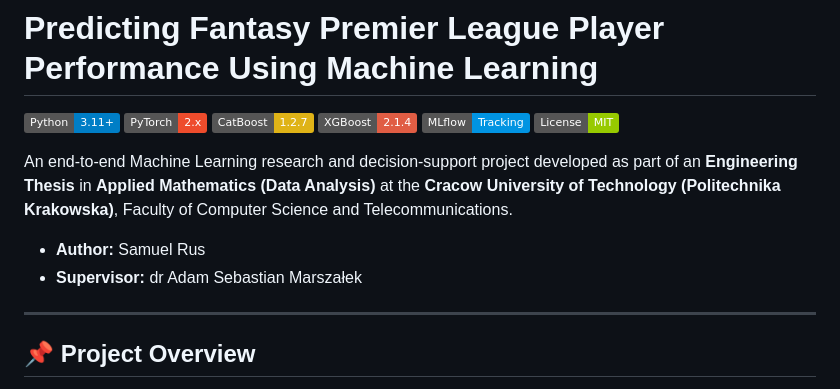
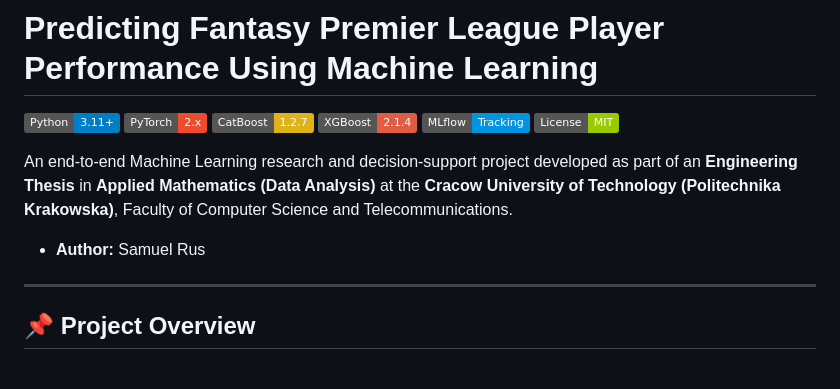
Before and after one commit to ruus77/FPL, a Markdown page: README.md, the part around the change. GitHub-like rendering; badges without logos.

Commit message:
Remove supervisor details from README
Removed supervisor information from the README.

```diff
--- a/README.md
+++ b/README.md
@@ -10,7 +10,6 @@
 An end-to-end Machine Learning research and decision-support project developed as part of an **Engineering Thesis** in **Applied Mathematics (Data Analysis)** at the **Cracow University of Technology (Politechnika Krakowska)**, Faculty of Computer Science and Telecommunications.
 
 * **Author:** Samuel Rus
-* **Supervisor:** dr Adam Sebastian Marszałek
 
 ---
 
```
